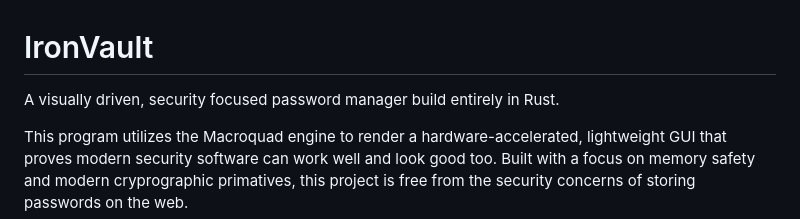
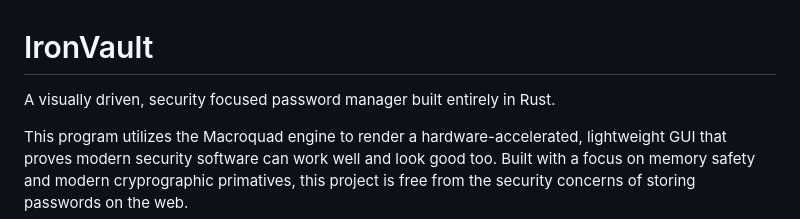
Before and after one commit to o0smond/ironvault, a Markdown page: README.md, the part around the change. GitHub-like rendering.

Commit message:
Update README.md
fixed typo

```diff
--- a/README.md
+++ b/README.md
@@ -1,6 +1,6 @@
 # IronVault
 
-A visually driven, security focused password manager build entirely in Rust.
+A visually driven, security focused password manager built entirely in Rust.
 
 This program utilizes the Macroquad engine to render a hardware-accelerated, lightweight
 GUI that proves modern security software can work well and look good too. Built with a focus
```
